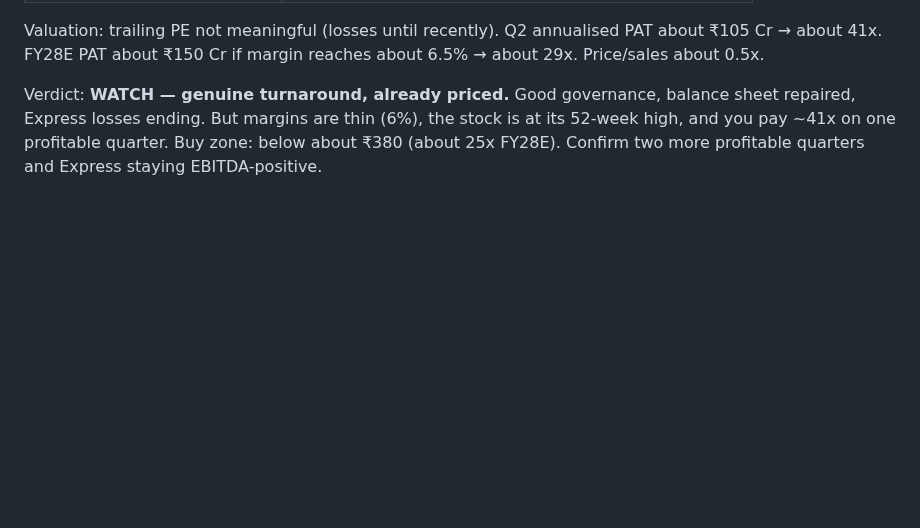
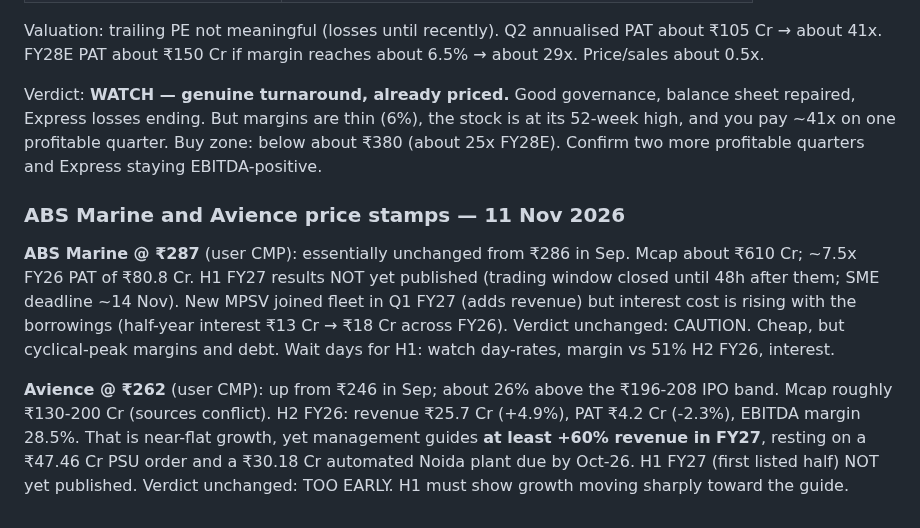
Before and after one commit to drkishorespatil-dev/researchmd, a Markdown page: sovrenn/watchlist.md, the part around the change. Rendered like a GitHub page; blank space fills up the shorter version.

Commit message:
Stamp ABS Marine at Rs 287 and Avience at Rs 262; both await H1
Neither company has published H1 FY27 results yet; SME half-year
results are due within days.

ABS Marine is flat versus September at about 7.5x FY26 profit, with a new
vessel adding revenue and interest costs rising. Caution stands.

Avience is up to Rs 262, about 26% above its IPO band. Its last reported
half showed revenue up only 4.9% and profit down 2.3%, against
management guidance of at least 60% revenue growth in FY27 that rests on
a Rs 47.46 Cr PSU order and a new plant. Too early stands.

Co-Authored-By: Claude Opus 5.5 <noreply@anthropic.com>
Claude-Session: https://claude.ai/code/session_01UbABVwDGqHH5EoA6eiGBAZ

```diff
--- a/sovrenn/watchlist.md
+++ b/sovrenn/watchlist.md
@@ -639,3 +639,15 @@ FY28E PAT about ₹150 Cr if margin reaches about 6.5% → about 29x. Price/sale
 Verdict: **WATCH — genuine turnaround, already priced.** Good governance, balance sheet repaired, Express losses ending.
 But margins are thin (6%), the stock is at its 52-week high, and you pay ~41x on one profitable quarter.
 Buy zone: below about ₹380 (about 25x FY28E). Confirm two more profitable quarters and Express staying EBITDA-positive.
+
+### ABS Marine and Avience price stamps — 11 Nov 2026
+
+**ABS Marine @ ₹287** (user CMP): essentially unchanged from ₹286 in Sep. Mcap about ₹610 Cr; ~7.5x FY26 PAT of ₹80.8 Cr.
+H1 FY27 results NOT yet published (trading window closed until 48h after them; SME deadline ~14 Nov). New MPSV joined fleet in Q1 FY27
+(adds revenue) but interest cost is rising with the borrowings (half-year interest ₹13 Cr → ₹18 Cr across FY26).
+Verdict unchanged: CAUTION. Cheap, but cyclical-peak margins and debt. Wait days for H1: watch day-rates, margin vs 51% H2 FY26, interest.
+
+**Avience @ ₹262** (user CMP): up from ₹246 in Sep; about 26% above the ₹196-208 IPO band. Mcap roughly ₹130-200 Cr (sources conflict).
+H2 FY26: revenue ₹25.7 Cr (+4.9%), PAT ₹4.2 Cr (-2.3%), EBITDA margin 28.5%. That is near-flat growth, yet management guides
+**at least +60% revenue in FY27**, resting on a ₹47.46 Cr PSU order and a ₹30.18 Cr automated Noida plant due by Oct-26.
+H1 FY27 (first listed half) NOT yet published. Verdict unchanged: TOO EARLY. H1 must show growth moving sharply toward the guide.
```
